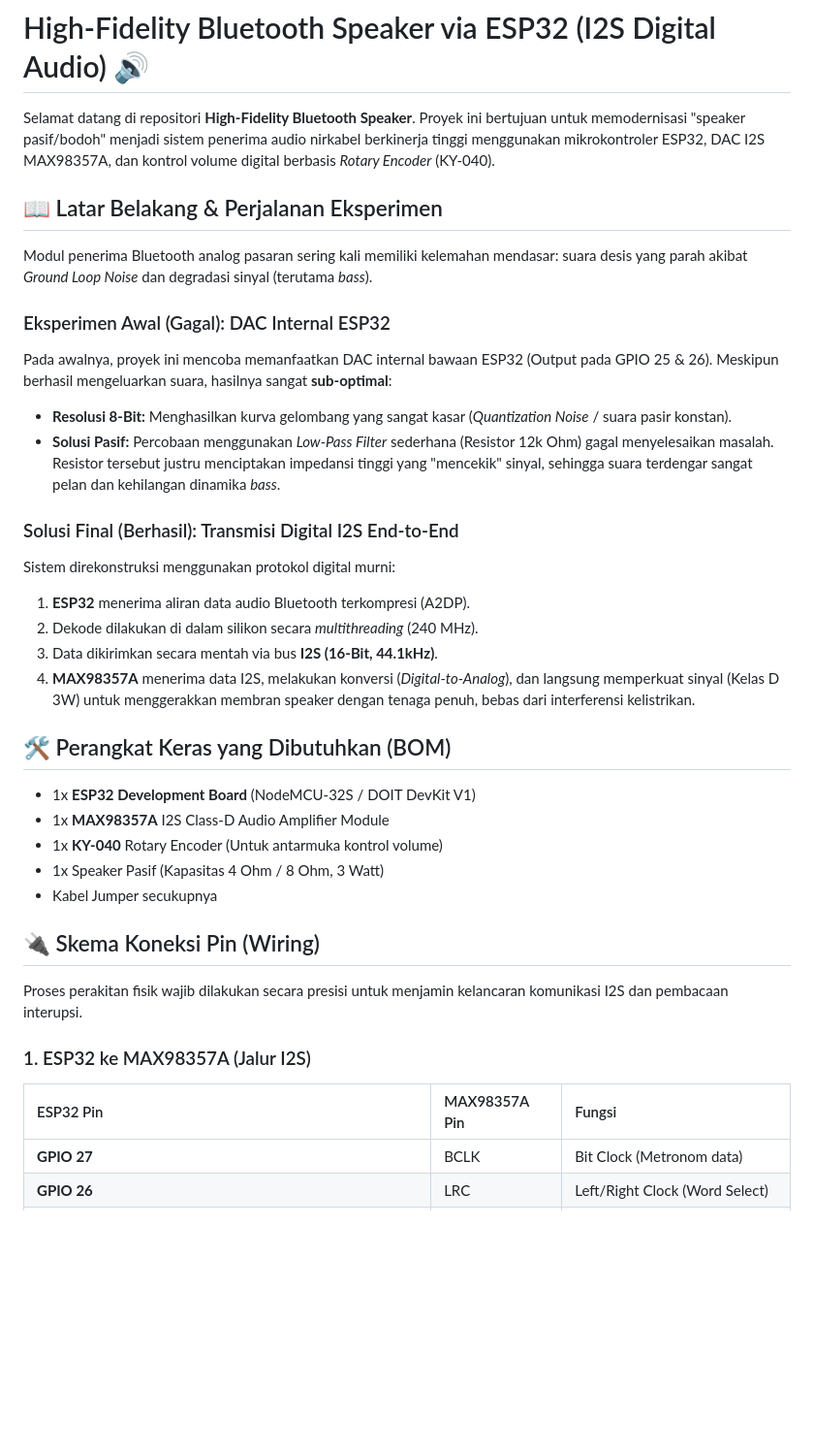
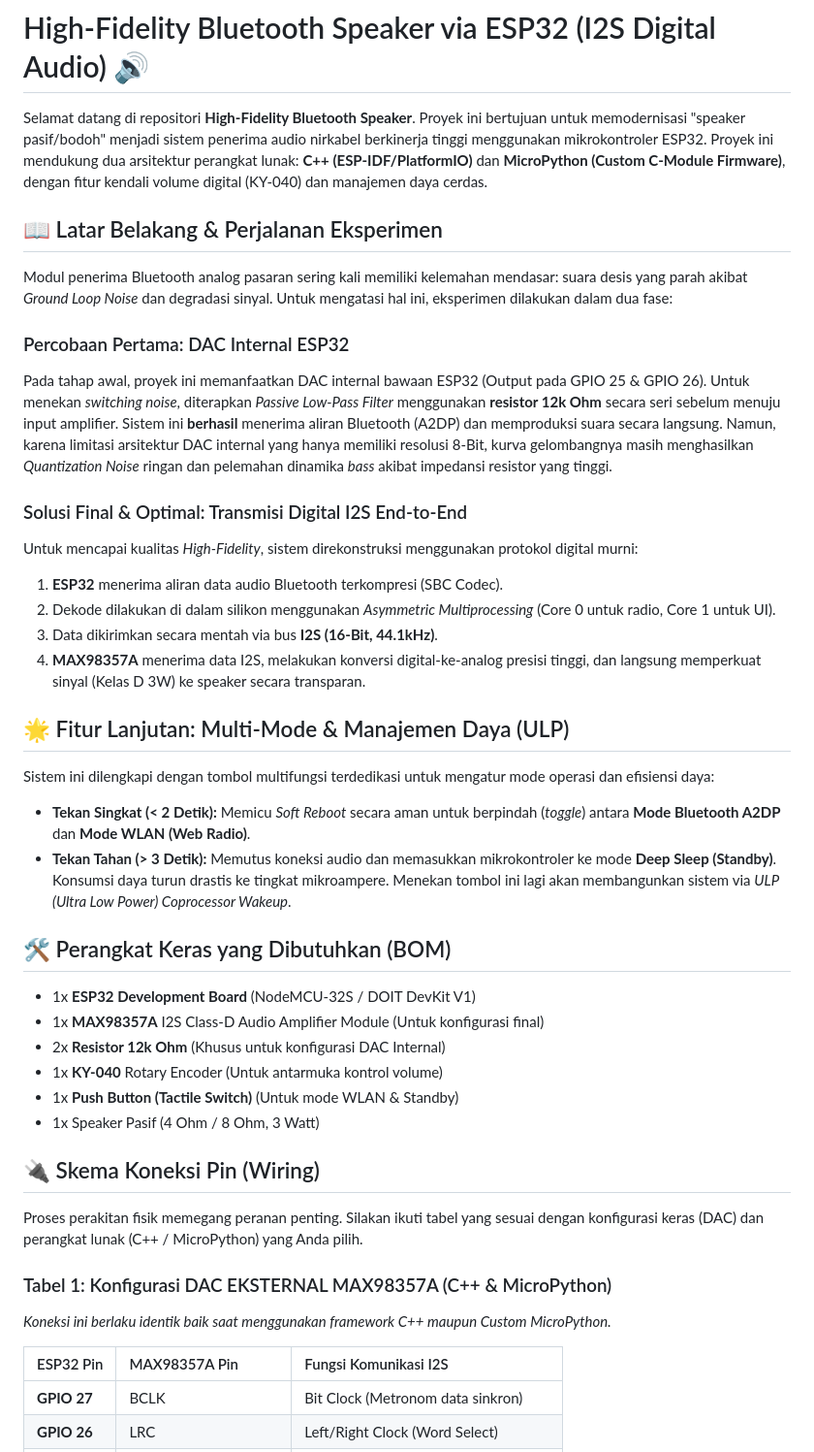
Before and after one commit to 6172401007/ESP32, a Markdown page: README.md, the part around one of its changes. Shown at 97% size. Rendered like a GitHub page; blank space fills up the shorter version.

```diff
--- a/README.md
+++ b/README.md
@@ -1,28 +1,34 @@
 # High-Fidelity Bluetooth Speaker via ESP32 (I2S Digital Audio) 🔊
-Selamat datang di repositori **High-Fidelity Bluetooth Speaker**. Proyek ini bertujuan untuk memodernisasi "speaker pasif/bodoh" menjadi sistem penerima audio nirkabel berkinerja tinggi menggunakan mikrokontroler ESP32, DAC I2S MAX98357A, dan kontrol volume digital berbasis *Rotary Encoder* (KY-040).
+Selamat datang di repositori **High-Fidelity Bluetooth Speaker**. Proyek ini bertujuan untuk memodernisasi "speaker pasif/bodoh" menjadi sistem penerima audio nirkabel berkinerja tinggi menggunakan mikrokontroler ESP32.
+Proyek ini mendukung dua arsitektur perangkat lunak: **C++ (ESP-IDF/PlatformIO)** dan **MicroPython (Custom C-Module Firmware)**, dengan fitur kendali volume digital (KY-040) dan manajemen daya cerdas.
 ## 📖 Latar Belakang & Perjalanan Eksperimen
-Modul penerima Bluetooth analog pasaran sering kali memiliki kelemahan mendasar: suara desis yang parah akibat *Ground Loop Noise* dan degradasi sinyal (terutama *bass*).
-### Eksperimen Awal (Gagal): DAC Internal ESP32
-Pada awalnya, proyek ini mencoba memanfaatkan DAC internal bawaan ESP32 (Output pada GPIO 25 & 26). Meskipun berhasil mengeluarkan suara, hasilnya sangat **sub-optimal**:
- * **Resolusi 8-Bit:** Menghasilkan kurva gelombang yang sangat kasar (*Quantization Noise* / suara pasir konstan).
- * **Solusi Pasif:** Percobaan menggunakan *Low-Pass Filter* sederhana (Resistor 12k Ohm) gagal menyelesaikan masalah. Resistor tersebut justru menciptakan impedansi tinggi yang "mencekik" sinyal, sehingga suara terdengar sangat pelan dan kehilangan dinamika *bass*.
-### Solusi Final (Berhasil): Transmisi Digital I2S End-to-End
-Sistem direkonstruksi menggunakan protokol digital murni:
- 1. **ESP32** menerima aliran data audio Bluetooth terkompresi (A2DP).
- 2. Dekode dilakukan di dalam silikon secara *multithreading* (240 MHz).
+Modul penerima Bluetooth analog pasaran sering kali memiliki kelemahan mendasar: suara desis yang parah akibat *Ground Loop Noise* dan degradasi sinyal. Untuk mengatasi hal ini, eksperimen dilakukan dalam dua fase:
+### Percobaan Pertama: DAC Internal ESP32
+Pada tahap awal, proyek ini memanfaatkan DAC internal bawaan ESP32 (Output pada GPIO 25 & GPIO 26). Untuk menekan *switching noise*, diterapkan *Passive Low-Pass Filter* menggunakan **resistor 12k Ohm** secara seri sebelum menuju input amplifier.
+Sistem ini **berhasil** menerima aliran Bluetooth (A2DP) dan memproduksi suara secara langsung. Namun, karena limitasi arsitektur DAC internal yang hanya memiliki resolusi 8-Bit, kurva gelombangnya masih menghasilkan *Quantization Noise* ringan dan pelemahan dinamika *bass* akibat impedansi resistor yang tinggi.
+### Solusi Final & Optimal: Transmisi Digital I2S End-to-End
+Untuk mencapai kualitas *High-Fidelity*, sistem direkonstruksi menggunakan protokol digital murni:
+ 1. **ESP32** menerima aliran data audio Bluetooth terkompresi (SBC Codec).
+ 2. Dekode dilakukan di dalam silikon menggunakan *Asymmetric Multiprocessing* (Core 0 untuk radio, Core 1 untuk UI).
  3. Data dikirimkan secara mentah via bus **I2S (16-Bit, 44.1kHz)**.
- 4. **MAX98357A** menerima data I2S, melakukan konversi (*Digital-to-Analog*), dan langsung memperkuat sinyal (Kelas D 3W) untuk menggerakkan membran speaker dengan tenaga penuh, bebas dari interferensi kelistrikan.
+ 4. **MAX98357A** menerima data I2S, melakukan konversi digital-ke-analog presisi tinggi, dan langsung memperkuat sinyal (Kelas D 3W) ke speaker secara transparan.
+## 🌟 Fitur Lanjutan: Multi-Mode & Manajemen Daya (ULP)
+Sistem ini dilengkapi dengan tombol multifungsi terdedikasi untuk mengatur mode operasi dan efisiensi daya:
+ * **Tekan Singkat (< 2 Detik):** Memicu *Soft Reboot* secara aman untuk berpindah (*toggle*) antara **Mode Bluetooth A2DP** dan **Mode WLAN (Web Radio)**.
+ * **Tekan Tahan (> 3 Detik):** Memutus koneksi audio dan memasukkan mikrokontroler ke mode **Deep Sleep (Standby)**. Konsumsi daya turun drastis ke tingkat mikroampere. Menekan tombol ini lagi akan membangunkan sistem via *ULP (Ultra Low Power) Coprocessor Wakeup*.
 ## 🛠️ Perangkat Keras yang Dibutuhkan (BOM)
  * 1x **ESP32 Development Board** (NodeMCU-32S / DOIT DevKit V1)
- * 1x **MAX98357A** I2S Class-D Audio Amplifier Module
+ * 1x **MAX98357A** I2S Class-D Audio Amplifier Module (Untuk konfigurasi final)
+ * 2x **Resistor 12k Ohm** (Khusus untuk konfigurasi DAC Internal)
  * 1x **KY-040** Rotary Encoder (Untuk antarmuka kontrol volume)
- * 1x Speaker Pasif (Kapasitas 4 Ohm / 8 Ohm, 3 Watt)
- * Kabel Jumper secukupnya
+ * 1x **Push Button (Tactile Switch)** (Untuk mode WLAN & Standby)
+ * 1x Speaker Pasif (4 Ohm / 8 Ohm, 3 Watt)
 ## 🔌 Skema Koneksi Pin (Wiring)
-Proses perakitan fisik wajib dilakukan secara presisi untuk menjamin kelancaran komunikasi I2S dan pembacaan interupsi.
-### 1. ESP32 ke MAX98357A (Jalur I2S)
+Proses perakitan fisik memegang peranan penting. Silakan ikuti tabel yang sesuai dengan konfigurasi keras (DAC) dan perangkat lunak (C++ / MicroPython) yang Anda pilih.
+### Tabel 1: Konfigurasi DAC EKSTERNAL MAX98357A (C++ & MicroPython)
+*Koneksi ini berlaku identik baik saat menggunakan framework C++ maupun Custom MicroPython.*
 
-| ESP32 Pin | MAX98357A Pin | Fungsi |
+| ESP32 Pin | MAX98357A Pin | Fungsi Komunikasi I2S |
 | :--- | :--- | :--- |
-| **GPIO 27** | BCLK | Bit Clock (Metronom data) |
+| **GPIO 27** | BCLK | Bit Clock (Metronom data sinkron) |
 | **GPIO 26** | LRC | Left/Right Clock (Word Select) |
```
Also changed, not shown: other parts of README.md (+42 -58 lines).
